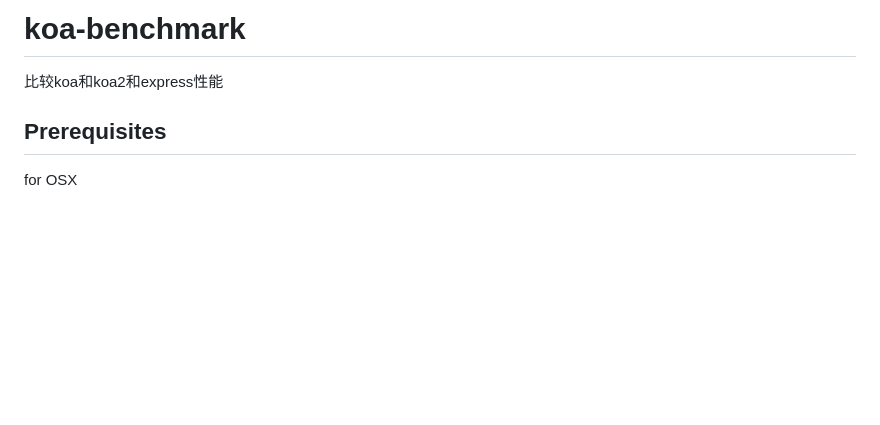
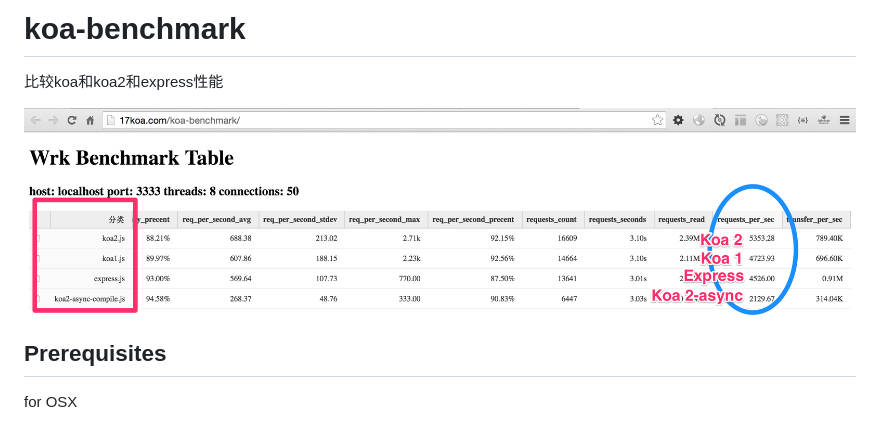
Before and after one commit to 17koa/koa-benchmark, a Markdown page: README.md, the part around the change. Rendered like a GitHub page; pictures changed too: assets/preview.png (added); blank space fills up the shorter version.

Commit message:
init

```diff
--- a/README.md
+++ b/README.md
@@ -1,6 +1,8 @@
 # koa-benchmark
 
 比较koa和koa2和express性能
+
+![Preview](assets/preview.png)
 
 ## Prerequisites
 
```
